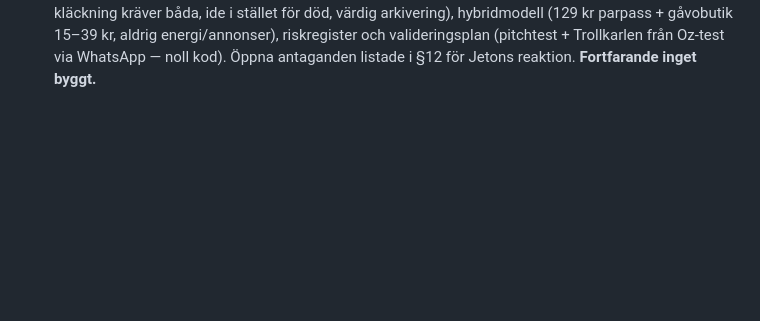
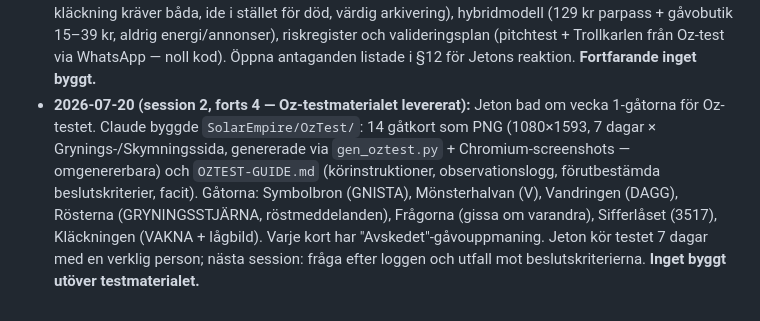
Before and after one commit to jjnote15/driftiq-site, a Markdown page: SolarEmpire/PROJEKT.md, the part around the change. Rendered like a GitHub page; blank space fills up the shorter version.

Commit message:
PROJEKT.md: logga Oz-testmaterialet i sessionsloggen
Co-Authored-By: Claude Fable 5 <noreply@anthropic.com>
Claude-Session: https://claude.ai/code/session_01R4sUL2NkxQNadsmBnii1Pw

```diff
--- a/SolarEmpire/PROJEKT.md
+++ b/SolarEmpire/PROJEKT.md
@@ -626,3 +626,14 @@ ett väsen som bara överlever om ni båda kommer tillbaka").
   riskregister och valideringsplan (pitchtest + Trollkarlen från Oz-test via
   WhatsApp — noll kod). Öppna antaganden listade i §12 för Jetons reaktion.
   **Fortfarande inget byggt.**
+- **2026-07-20 (session 2, forts 4 — Oz-testmaterialet levererat):** Jeton bad
+  om vecka 1-gåtorna för Oz-testet. Claude byggde `SolarEmpire/OzTest/`:
+  14 gåtkort som PNG (1080×1593, 7 dagar × Grynings-/Skymningssida, genererade
+  via `gen_oztest.py` + Chromium-screenshots — omgenererbara) och
+  `OZTEST-GUIDE.md` (körinstruktioner, observationslogg, förutbestämda
+  beslutskriterier, facit). Gåtorna: Symbolbron (GNISTA), Mönsterhalvan (V),
+  Vandringen (DAGG), Rösterna (GRYNINGSSTJÄRNA, röstmeddelanden), Frågorna
+  (gissa om varandra), Sifferlåset (3517), Kläckningen (VAKNA + lågbild).
+  Varje kort har "Avskedet"-gåvouppmaning. Jeton kör testet 7 dagar med en
+  verklig person; nästa session: fråga efter loggen och utfall mot
+  beslutskriterierna. **Inget byggt utöver testmaterialet.**
```
